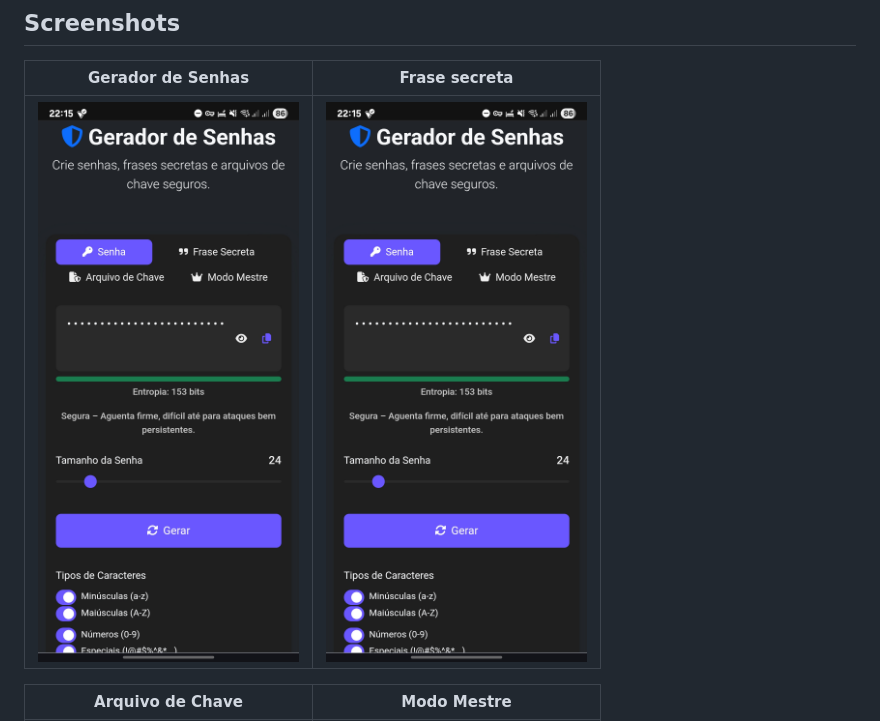
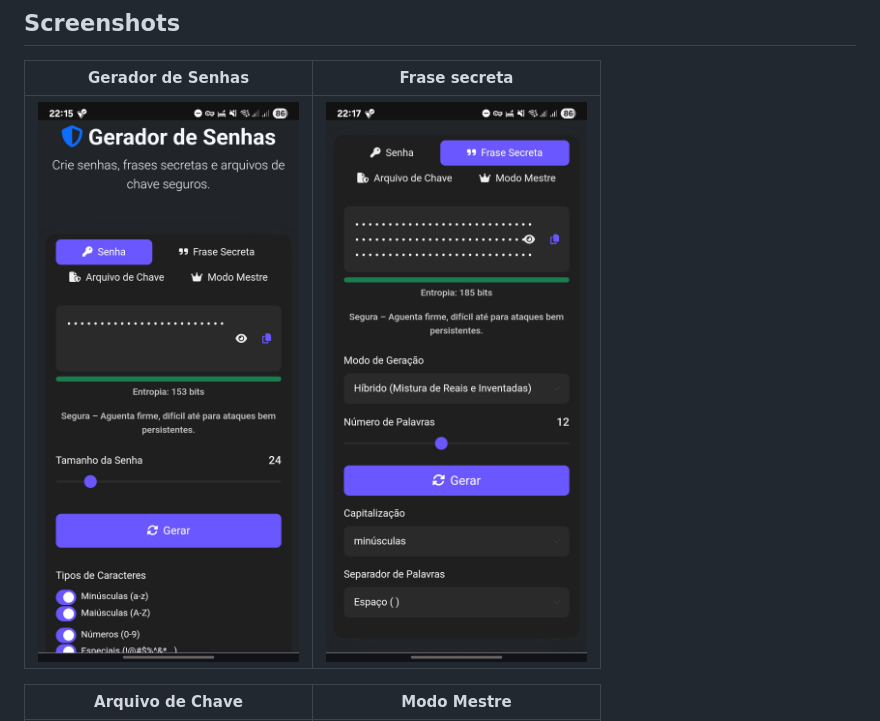
Before and after one commit to Nekyl/GeNekyl, a Markdown page: README.md, the part around the change. GitHub-like rendering.

```diff
--- a/README.md
+++ b/README.md
@@ -26,7 +26,7 @@ Acesse a versão live, segura e totalmente funcional clicando abaixo: 👇🏻
 
 | Gerador de Senhas | Frase secreta |
 | :---: | :---: |
-| ![Gerador de Senhas](https://github.com/Nekyl/GeNekyl/blob/main/assets/password.png) | ![Frase Secreta](https://github.com/Nekyl/GeNekyl/blob/main/assets/password.png) |
+| ![Gerador de Senhas](https://github.com/Nekyl/GeNekyl/blob/main/assets/password.png) | ![Frase Secreta](https://github.com/Nekyl/GeNekyl/blob/main/assets/passphrase.png) |
 
 | Arquivo de Chave| Modo Mestre |
 | :---: | :---: |
```
